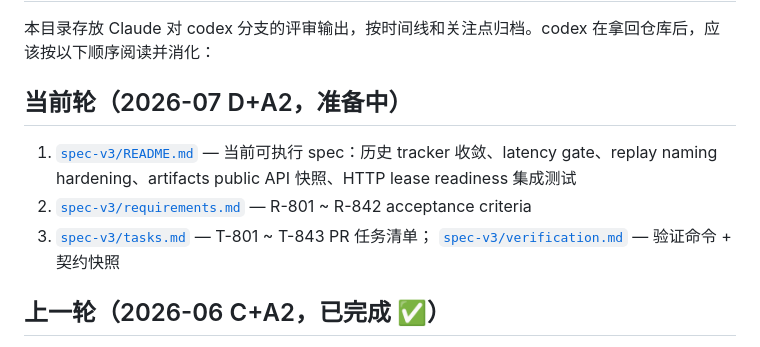
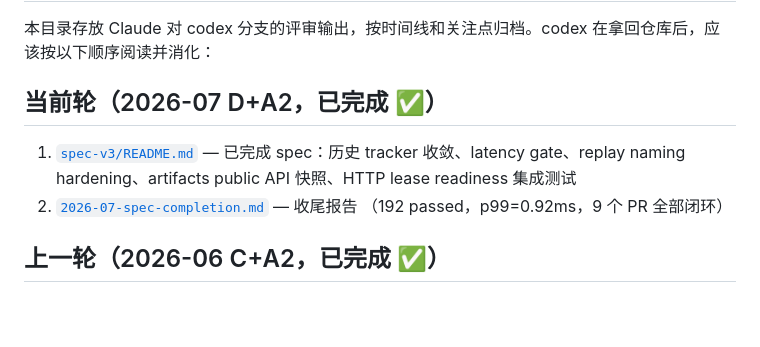
Before and after one commit to specialvan/SRE-LLM, a Markdown page: docs/claude-review/README.md, the part around the change. GitHub-like rendering; blank space fills up the shorter version.

Commit message:
docs: 归档 2026-07 spec-v3 完成报告
- 新增 2026-07-spec-completion.md 收尾文档
- 更新 README.md 当前轮入口为已完成
- 9 个 PR 全部闭环: PR-A/B/C/D, PR-doc-03, PR-ci-01, PR-test-01/02/03
- 192 passed, p99=0.92ms

Co-Authored-By: Claude Opus 4.7 <noreply@anthropic.com>

```diff
--- a/docs/claude-review/README.md
+++ b/docs/claude-review/README.md
@@ -3,15 +3,13 @@
 本目录存放 Claude 对 codex 分支的评审输出，按时间线和关注点归档。codex
 在拿回仓库后，应该按以下顺序阅读并消化：
 
-## 当前轮（2026-07 D+A2，准备中）
+## 当前轮（2026-07 D+A2，已完成 ✅）
 
-1. [`spec-v3/README.md`](spec-v3/README.md) — 当前可执行 spec：历史
+1. [`spec-v3/README.md`](spec-v3/README.md) — 已完成 spec：历史
    tracker 收敛、latency gate、replay naming hardening、artifacts public API
    快照、HTTP lease readiness 集成测试
-2. [`spec-v3/requirements.md`](spec-v3/requirements.md) — R-801 ~ R-842
-   acceptance criteria
-3. [`spec-v3/tasks.md`](spec-v3/tasks.md) — T-801 ~ T-843 PR 任务清单；
-   [`spec-v3/verification.md`](spec-v3/verification.md) — 验证命令 + 契约快照
+2. [`2026-07-spec-completion.md`](2026-07-spec-completion.md) — 收尾报告
+   （192 passed，p99=0.92ms，9 个 PR 全部闭环）
 
 ## 上一轮（2026-06 C+A2，已完成 ✅）
 
```
